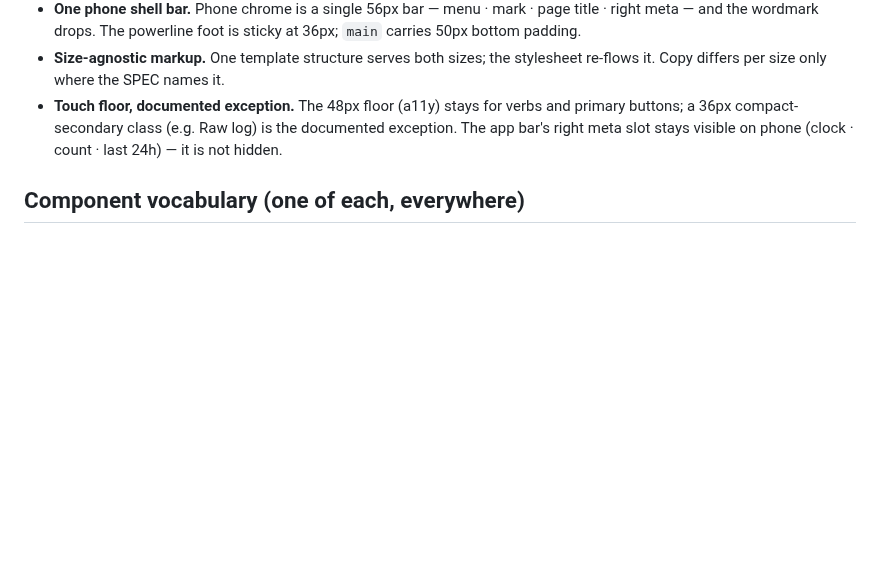
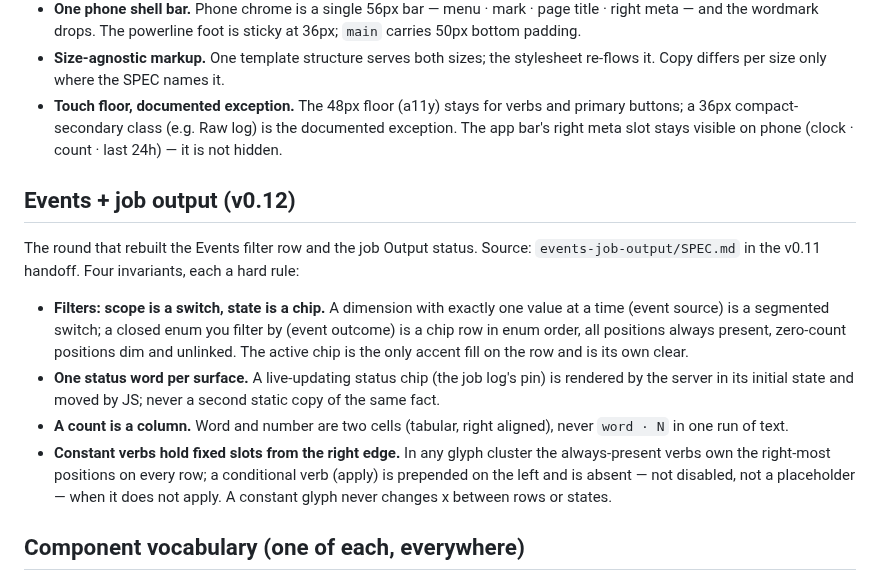
Before and after one commit to agync/exocomp, a Markdown page: docs/design/INVARIANTS.md, the part around the change. Drawn GitHub-style; blank space fills up the shorter version.

```diff
--- a/docs/design/INVARIANTS.md
+++ b/docs/design/INVARIANTS.md
@@ -142,6 +142,28 @@ stylesheet; phone is not a second design.
   documented exception. The app bar's right meta slot stays visible on phone
   (clock · count · last 24h) — it is not hidden.
 
+## Events + job output (v0.12)
+
+The round that rebuilt the Events filter row and the job Output status. Source:
+`events-job-output/SPEC.md` in the v0.11 handoff. Four invariants, each a hard
+rule:
+
+- **Filters: scope is a switch, state is a chip.** A dimension with exactly one
+  value at a time (event source) is a segmented switch; a closed enum you filter
+  by (event outcome) is a chip row in enum order, all positions always present,
+  zero-count positions dim and unlinked. The active chip is the only accent
+  fill on the row and is its own clear.
+- **One status word per surface.** A live-updating status chip (the job log's
+  pin) is rendered by the server in its initial state and moved by JS; never a
+  second static copy of the same fact.
+- **A count is a column.** Word and number are two cells (tabular, right
+  aligned), never `word · N` in one run of text.
+- **Constant verbs hold fixed slots from the right edge.** In any glyph cluster
+  the always-present verbs own the right-most positions on every row; a
+  conditional verb (apply) is prepended on the left and is absent — not
+  disabled, not a placeholder — when it does not apply. A constant glyph never
+  changes x between rows or states.
+
 ## Component vocabulary (one of each, everywhere)
 
 chip · card · tray-table (44px radius-10 rows in a padded card) · quiet/danger
```
Also changed, not shown: docs/design/DESIGN.md (+7 -6 lines), docs/operations/CHANGELOG.md (+34 -0 lines).
